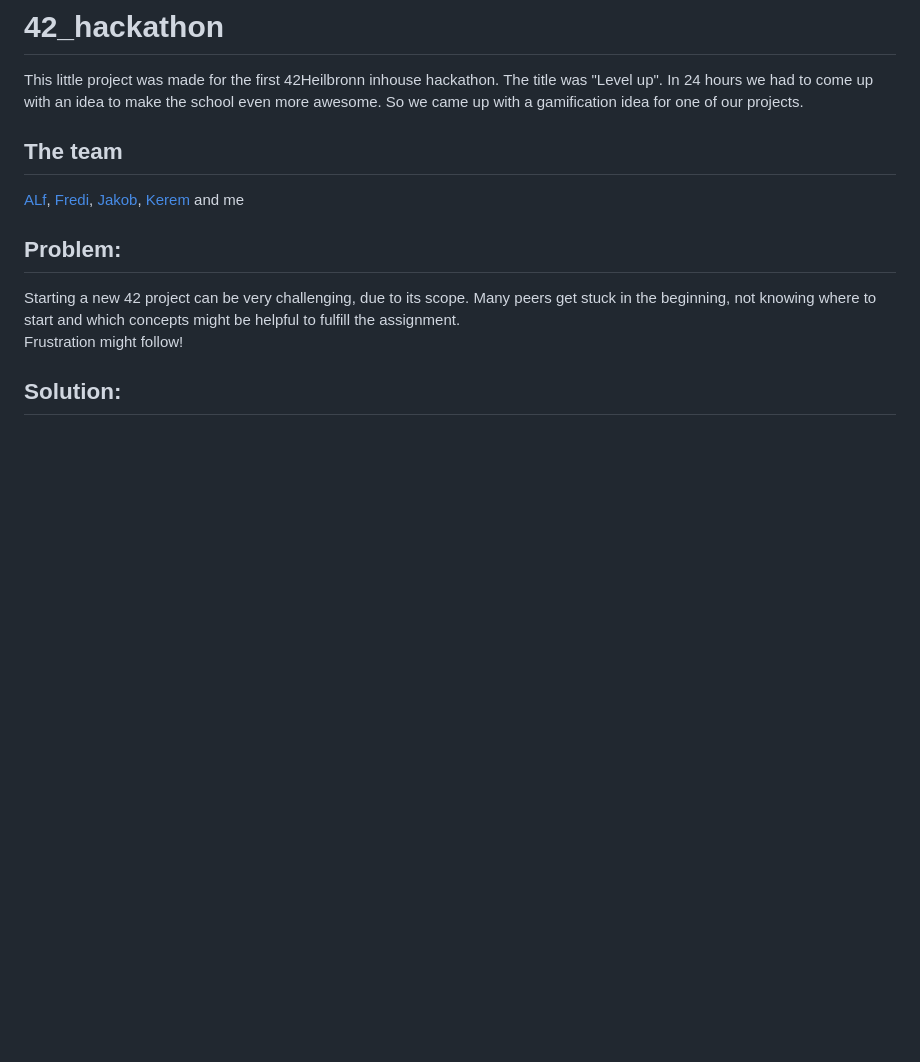
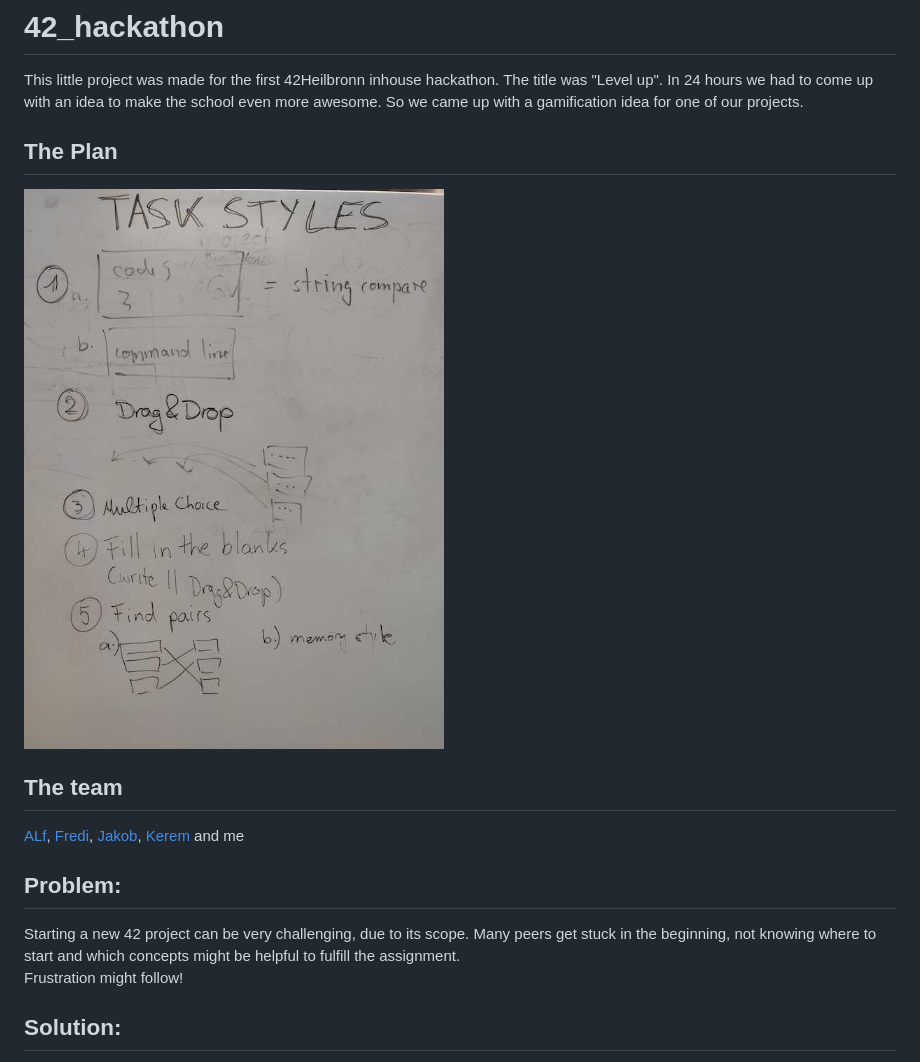
Before and after one commit to tomah56/42_hackatlon, a Markdown page: README.md, the part around the change. Drawn GitHub-style; pictures changed too: IMG_20221118_170247.jpg; blank space fills up the shorter version.

Commit message:
add pic to readme

```diff
--- a/README.md
+++ b/README.md
@@ -1,5 +1,10 @@
 # 42_hackathon
 This little project was made for the first 42Heilbronn inhouse hackathon. The title was "Level up".  In 24 hours we had to come up with an idea to make the school even more awesome. So we came up with a gamification idea for one of our projects.
+
+## The Plan
+![white board drawing of an application plane](https://github.com/tomah56/42_hackatlon/blob/main/IMG_20221118_170247.jpg?raw=true)
+
+
 
 ## The team
 [ALf](https://github.com/alfjl), [Fredi](https://github.com/Fredi-B), [Jakob](https://github.com/jweeeezy), [Kerem](https://github.com/K-isikoglu) and me
```
